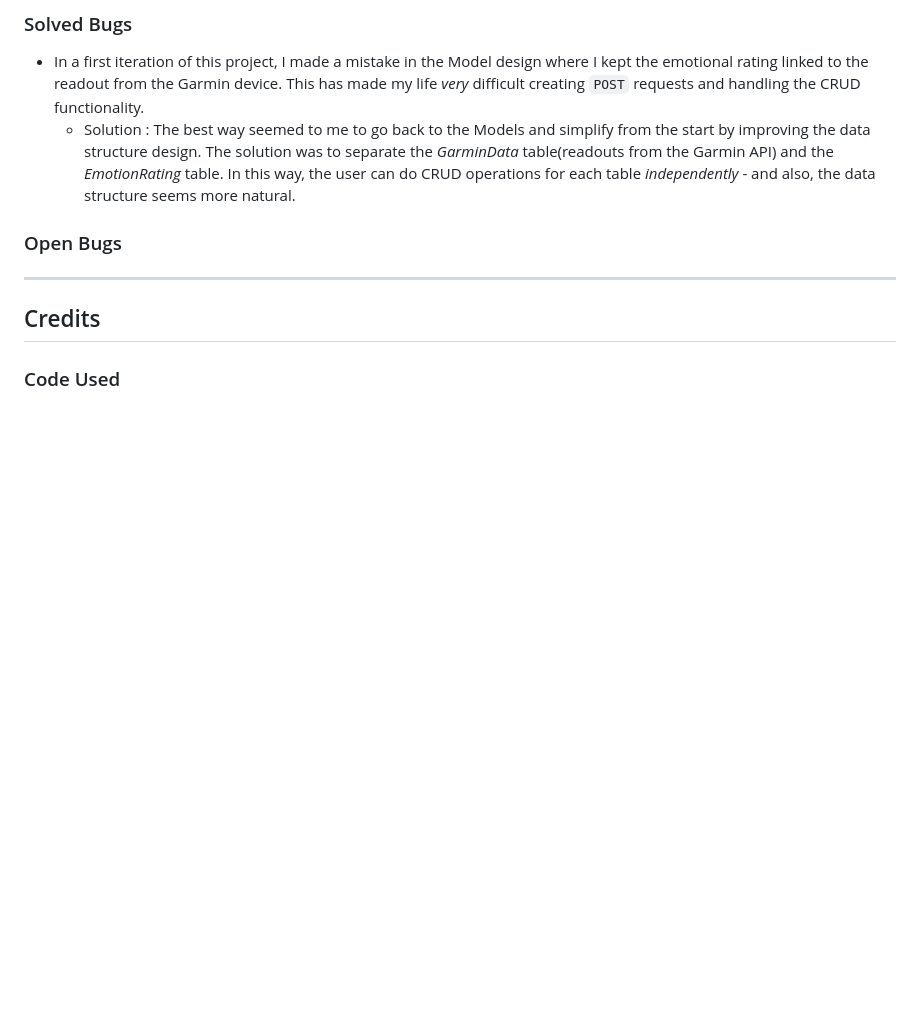
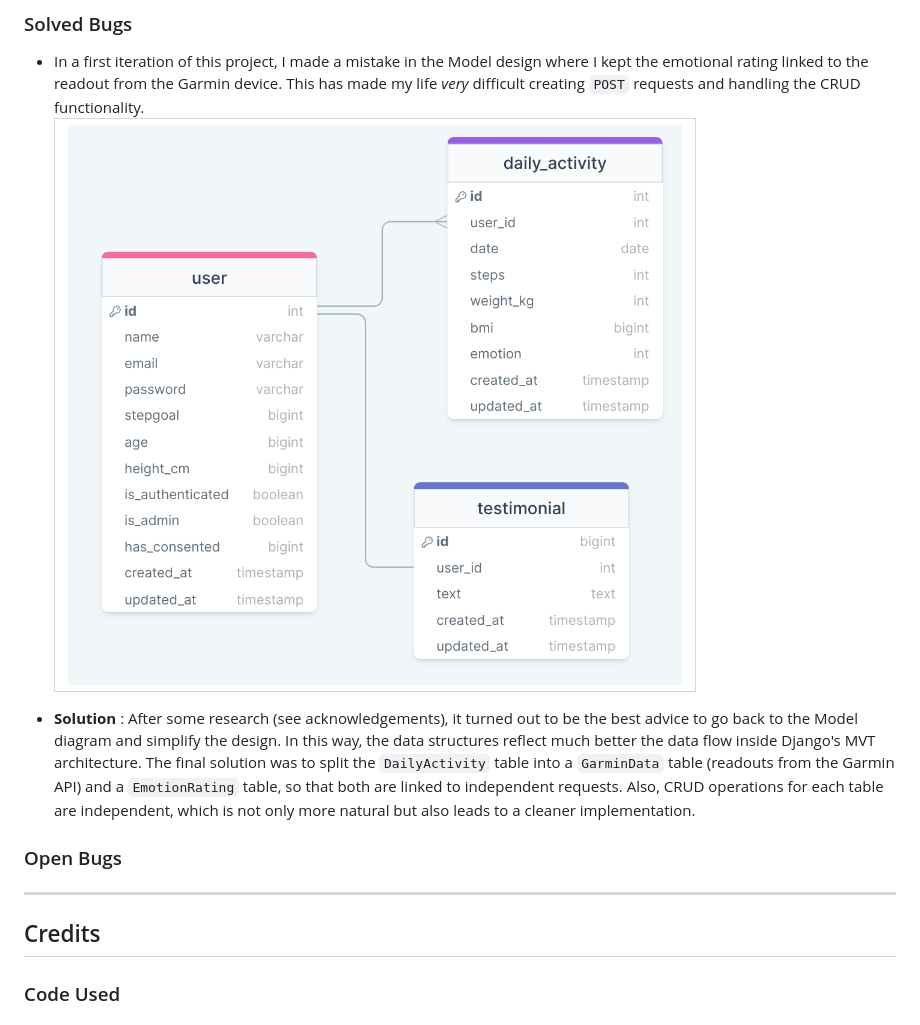
Before and after one commit to nils-n/keep-walking, a Markdown page: README.md, the part around the change printed below. GitHub-like rendering; pictures changed too: assets/images/first-attempt-er-diagram-model.png (added); blank space fills up the shorter version.

Commit message:
add more details about design decisions for the Model

```diff
--- a/README.md
+++ b/README.md
@@ -182,7 +182,14 @@ User data are stored in a relational database. The main model has been carefully
 ### Solved Bugs
 
 - In a first iteration of this project, I made a mistake in the Model design where I kept the emotional rating linked to the readout from the Garmin device. This has made my life *very* difficult creating `POST` requests and handling the CRUD functionality.
-  - Solution : The best way seemed to me to go back to the Models and simplify from the start by improving the data structure design. The solution was to separate the *GarminData* table(readouts from the Garmin API) and the *EmotionRating* table. In this way, the user can do CRUD operations for each table *independently* - and also, the data structure seems more natural.
+  <div style='text-align:center'>
+    <table style='width:90%; content-align:center'>
+        <tr>
+          <td> <img src="./assets/images/first-attempt-er-diagram-model.png"; alt="first attempt of an ER diagram of the model - emotional rating and Garmin stats in same model (turned out to complicate things)" >  </td>
+        </tr>
+    </table>
+  </div>
+- **Solution** : After some research (see acknowledgements), it turned out to be the best advice to go back to the Model diagram and simplify the design. In this way, the data structures reflect much better the data flow inside Django's MVT architecture. The final solution was to split the `DailyActivity` table into a `GarminData` table (readouts from the Garmin API) and a `EmotionRating` table, so that both are linked to independent requests. Also, CRUD operations for each table are independent, which is not only more natural but also leads to a cleaner implementation.
 
 ### Open Bugs
 
```
Also changed, not shown: other parts of README.md (+3 -3 lines).
